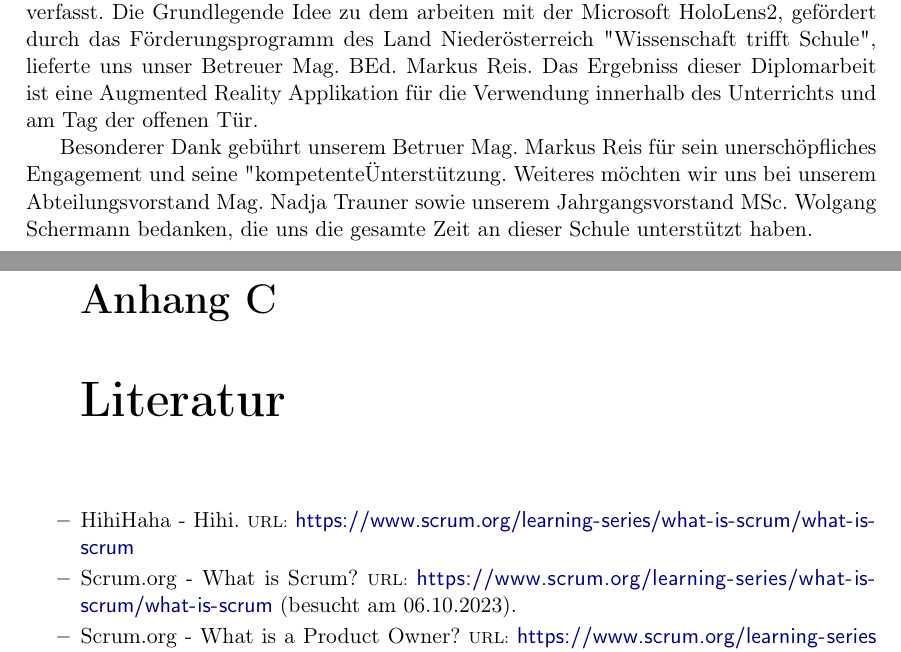
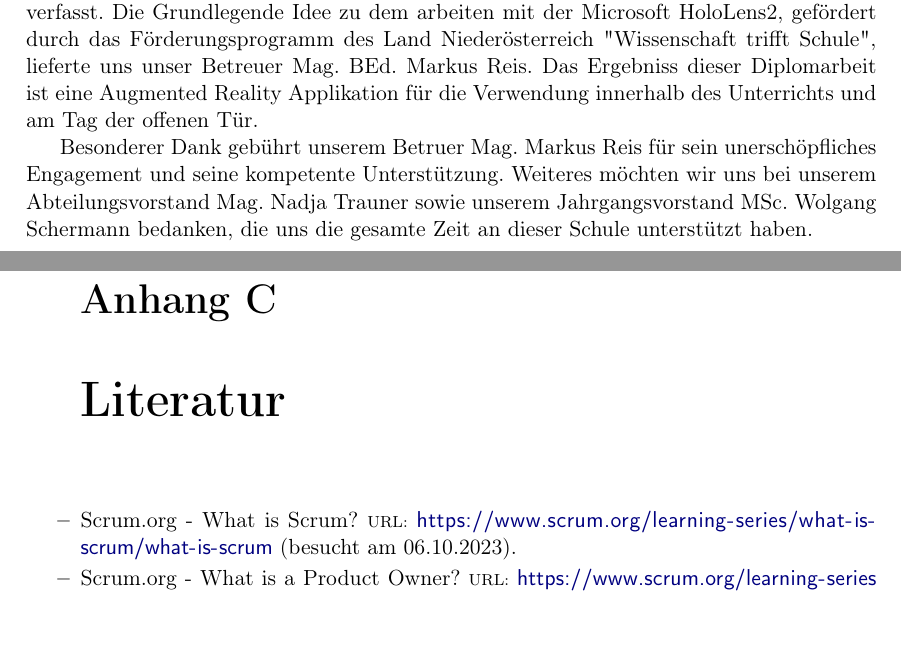
Before and after one commit to MoritzSkrepek/Diplomschrift, a LaTeX thesis (_Diplomarbeit.tex, which reads literatur.tex, vorwort.tex): two parts of pages 9 and 169 of 175, joined at a grey line, cut so that both start at the same text. Compiled offline with pdfLaTeX.

Commit message:
Kleiner fix

```diff
--- a/literatur.tex
+++ b/literatur.tex
@@ -21,7 +21,6 @@
 
 \chapter{Literatur}
 \begin{itemize}[leftmargin=0pt]
-    \item HihiHaha - Hihi. {\scriptsize URL:} \url{https://www.scrum.org/learning-series/what-is-scrum/what-is-scrum}
     \item Scrum.org - What is Scrum? {\scriptsize URL:} \url{https://www.scrum.org/learning-series/what-is-scrum/what-is-scrum} (besucht am 06.10.2023).
     \item Scrum.org - What is a Product Owner? {\scriptsize URL:} \url{https://www.scrum.org/learning-series/what-is-scrum/the-scrum-team/what-is-a-product-owner} (besucht am 10.11.2023).
     \item Scrum.org - What is a Scrum Master? {\scriptsize URL:} \url{https://www.scrum.org/learning-series/what-is-scrum/the-scrum-team/what-is-a-scrum-master} (besucht am 10.11.2023).
--- a/vorwort.tex
+++ b/vorwort.tex
@@ -6,6 +6,6 @@ gefördert durch das Förderungsprogramm des Land Niederösterreich "Wissenschaf
 Mag. BEd. Markus Reis. Das Ergebniss dieser Diplomarbeit ist eine Augmented Reality Applikation für die Verwendung innerhalb
 des Unterrichts und am Tag der offenen Tür.
 
-Besonderer Dank gebührt unserem Betruer Mag. Markus Reis  für sein unerschöpfliches Engagement und seine "kompetente"
+Besonderer Dank gebührt unserem Betruer Mag. Markus Reis  für sein unerschöpfliches Engagement und seine kompetente
 Unterstützung. Weiteres möchten wir uns bei unserem Abteilungsvorstand Mag. Nadja Trauner sowie unserem Jahrgangsvorstand
 MSc. Wolgang Schermann bedanken, die uns die gesamte Zeit an dieser Schule unterstützt haben.
```
Also changed, not shown: 2 other files.
